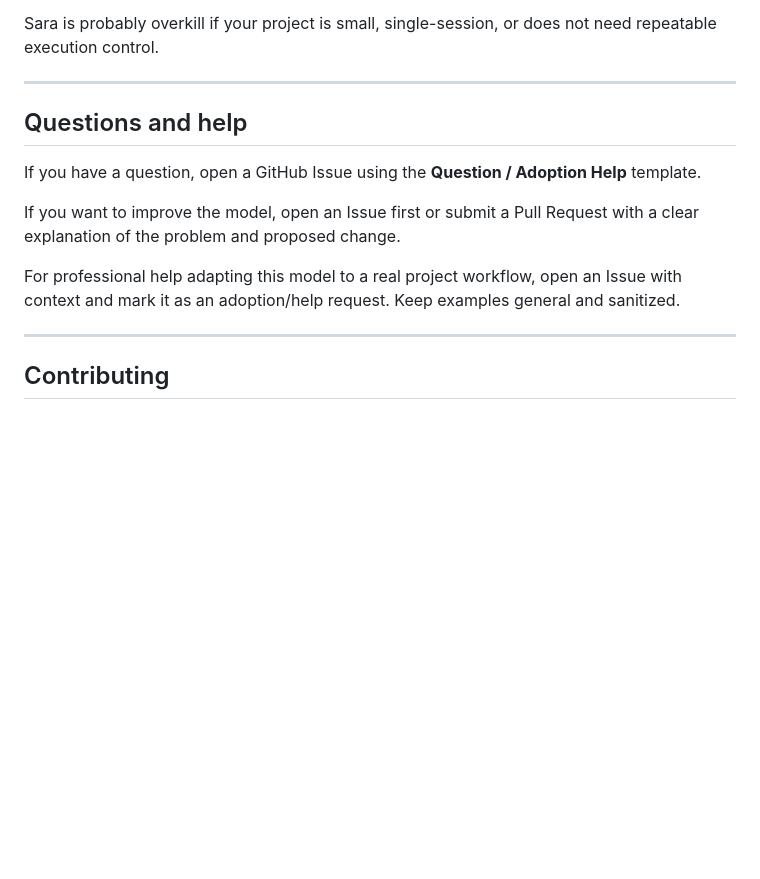
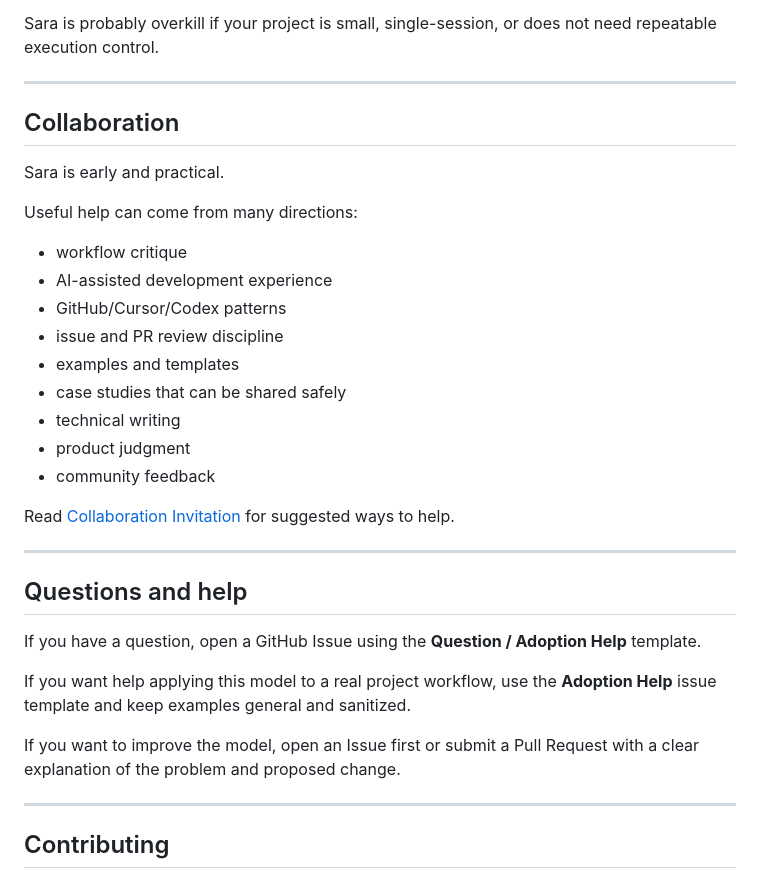
Before and after one commit to thecapitalland/sara-agentic-os-public, a Markdown page: README.md, the part around one of its changes. Rendered like a GitHub page; blank space fills up the shorter version.

```diff
--- a/README.md
+++ b/README.md
@@ -203,13 +229,33 @@ Sara is probably overkill if your project is small, single-session, or does not
 
 ---
 
+## Collaboration
+
+Sara is early and practical.
+
+Useful help can come from many directions:
+
+- workflow critique
+- AI-assisted development experience
+- GitHub/Cursor/Codex patterns
+- issue and PR review discipline
+- examples and templates
+- case studies that can be shared safely
+- technical writing
+- product judgment
+- community feedback
+
+Read [Collaboration Invitation](docs/COLLABORATION.md) for suggested ways to help.
+
+---
+
 ## Questions and help
 
 If you have a question, open a GitHub Issue using the **Question / Adoption Help** template.
 
+If you want help applying this model to a real project workflow, use the **Adoption Help** issue template and keep examples general and sanitized.
+
 If you want to improve the model, open an Issue first or submit a Pull Request with a clear explanation of the problem and proposed change.
-
-For professional help adapting this model to a real project workflow, open an Issue with context and mark it as an adoption/help request. Keep examples general and sanitized.
 
 ---
 
```
Also changed, not shown: other parts of README.md (+27 -1 lines).
